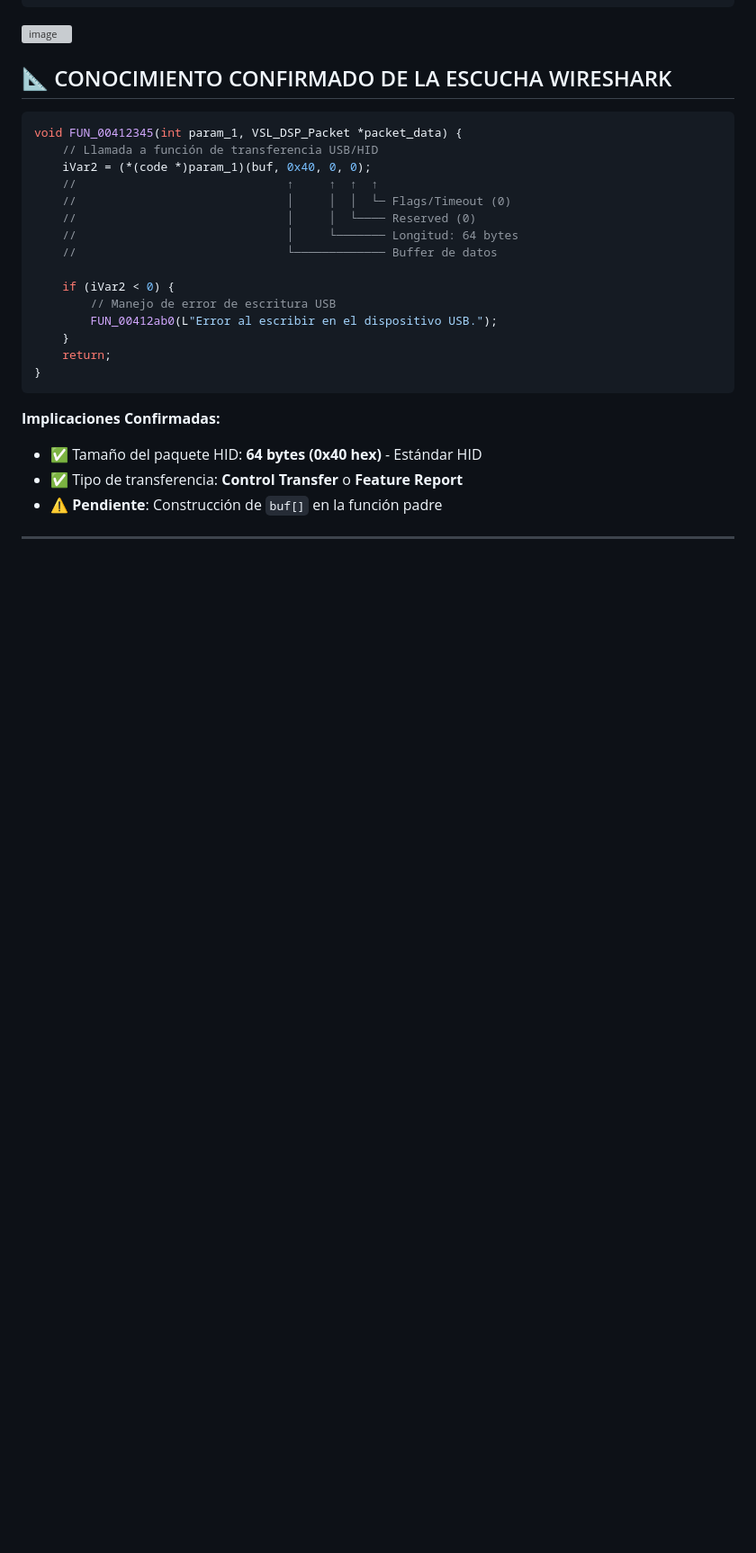
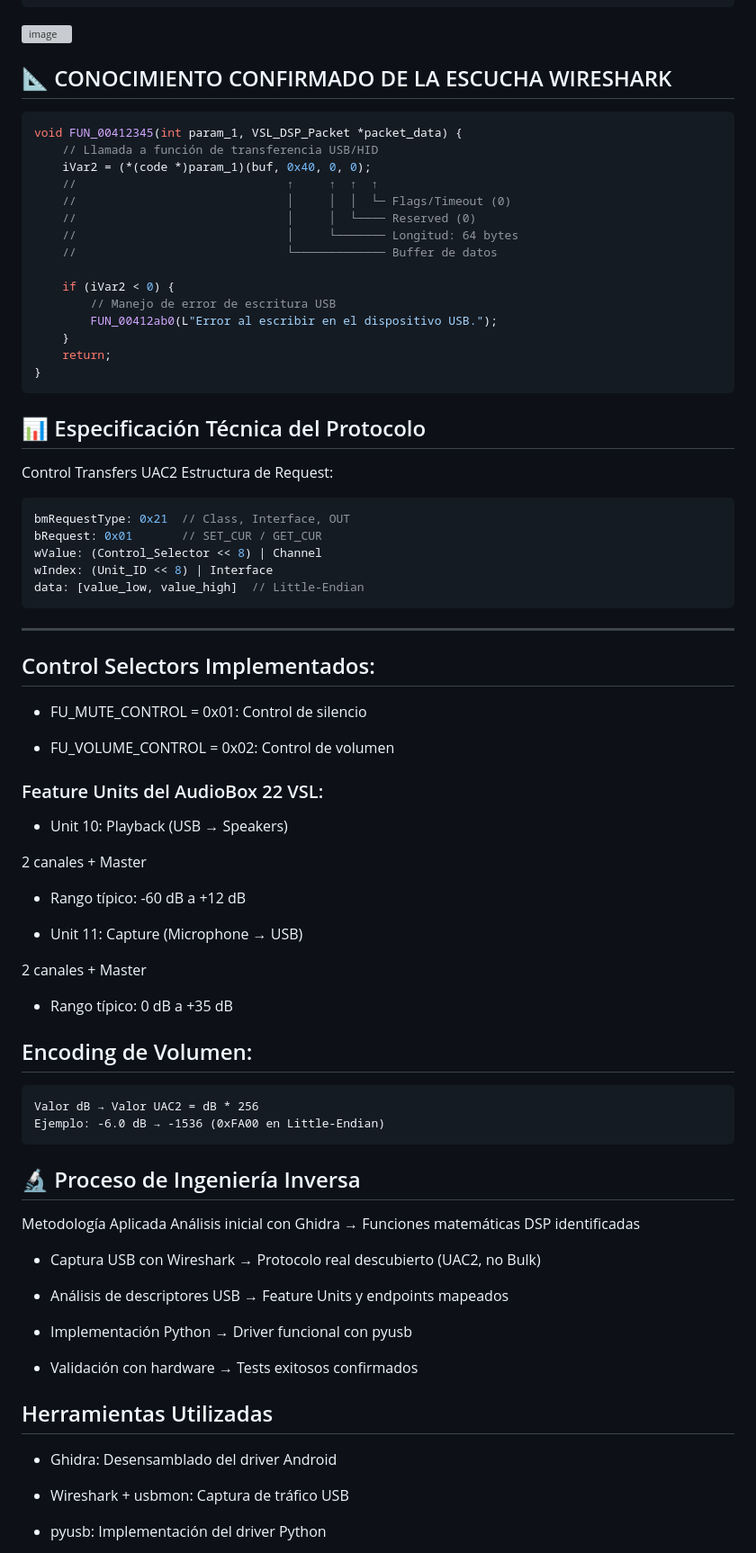
Before and after one commit to grisuno/VSL-DSP, a Markdown page: README.md, the part around one of its changes. Shown at 90% size. GitHub-like rendering; blank space fills up the shorter version; grey boxes are pictures that could not be loaded.

````diff
--- a/README.md
+++ b/README.md
@@ -47,8 +102,60 @@ void FUN_00412345(int param_1, VSL_DSP_Packet *packet_data) {
     return;
 }
 ```
-**Implicaciones Confirmadas:**
-- ✅ Tamaño del paquete HID: **64 bytes (0x40 hex)** - Estándar HID
-- ✅ Tipo de transferencia: **Control Transfer** o **Feature Report**
-- ⚠️ **Pendiente**: Construcción de `buf[]` en la función padre
+## 📊 Especificación Técnica del Protocolo
+Control Transfers UAC2
+Estructura de Request:
+```c
+bmRequestType: 0x21  // Class, Interface, OUT
+bRequest: 0x01       // SET_CUR / GET_CUR
+wValue: (Control_Selector << 8) | Channel
+wIndex: (Unit_ID << 8) | Interface
+data: [value_low, value_high]  // Little-Endian
+```
 ---
+
+## Control Selectors Implementados:
+
+- FU_MUTE_CONTROL = 0x01: Control de silencio
+
+- FU_VOLUME_CONTROL = 0x02: Control de volumen
+
+### Feature Units del AudioBox 22 VSL:
+
+- Unit 10: Playback (USB → Speakers)
+
+2 canales + Master
+
+- Rango típico: -60 dB a +12 dB
+
+- Unit 11: Capture (Microphone → USB)
+
+2 canales + Master
+
+- Rango típico: 0 dB a +35 dB
+
+## Encoding de Volumen:
+```text
+Valor dB → Valor UAC2 = dB * 256
+Ejemplo: -6.0 dB → -1536 (0xFA00 en Little-Endian)
+```
+
+## 🔬 Proceso de Ingeniería Inversa
+Metodología Aplicada
+Análisis inicial con Ghidra → Funciones matemáticas DSP identificadas
+
+- Captura USB con Wireshark → Protocolo real descubierto (UAC2, no Bulk)
+
+- Análisis de descriptores USB → Feature Units y endpoints mapeados
+
+- Implementación Python → Driver funcional con pyusb
+
+- Validación con hardware → Tests exitosos confirmados
+
+## Herramientas Utilizadas
+- Ghidra: Desensamblado del driver Android
+
+- Wireshark + usbmon: Captura de tráfico USB
+
+- pyusb: Implementación del driver Python
+
````
Also changed, not shown: other parts of README.md (+187 -49 lines).
